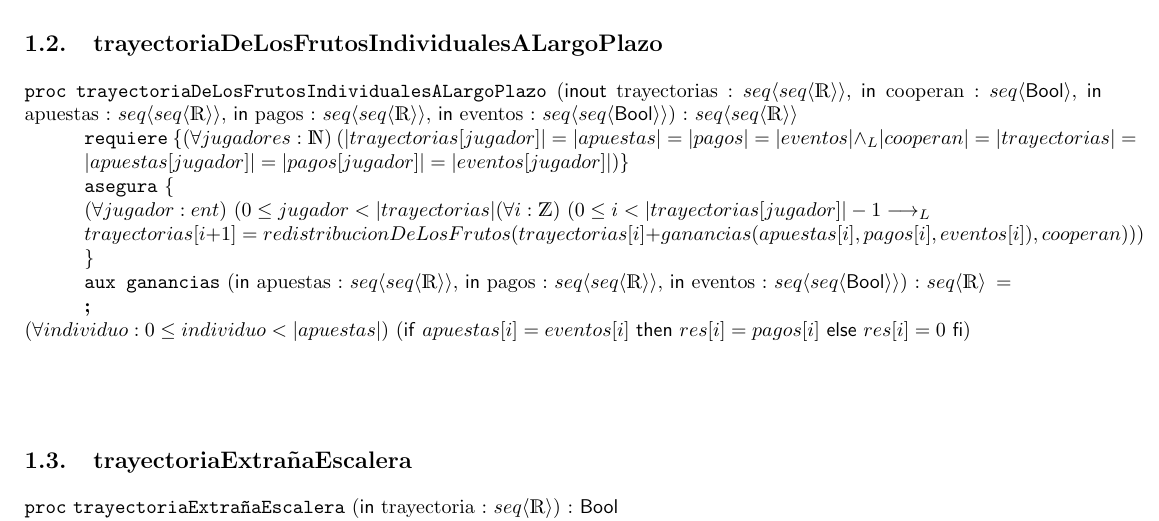
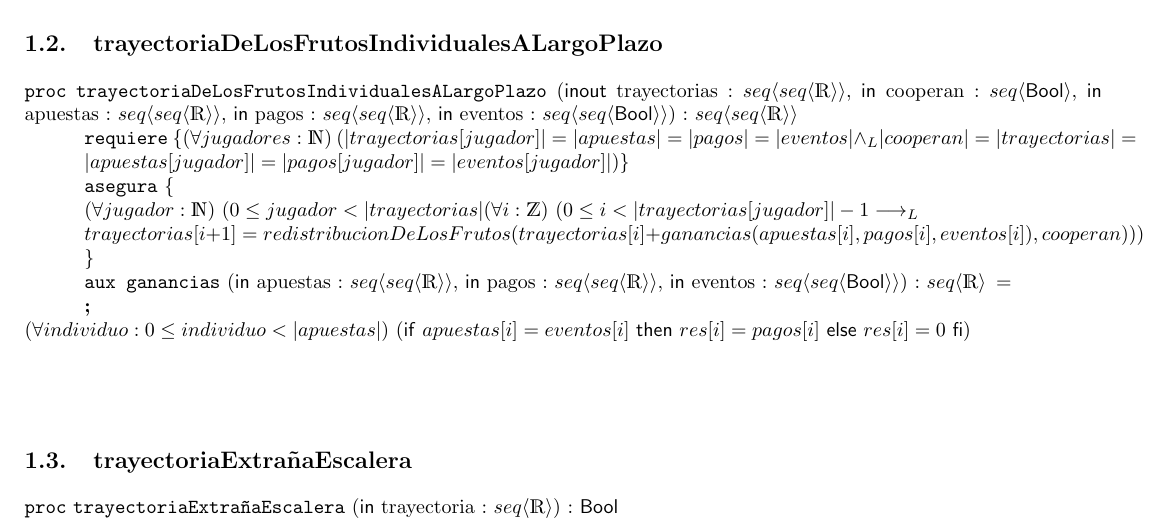
Before and after one commit to dank02az/AED-TP-1, a LaTeX document (ejemplo_tp/tp_grupal.tex): part of page 2 of 3, cut so that both start at the same text. Compiled offline with pdfLaTeX.

Commit message:
fixea typo tp_grupal.tex
ent ---> \nat

```diff
--- a/ejemplo_tp/tp_grupal.tex
+++ b/ejemplo_tp/tp_grupal.tex
@@ -12,9 +12,10 @@
 \materia{Algoritmos y Estructuras de Datos I}
 \grupo{Grupo "gliptodonte24"}
 
-\integrante{Maydana, Daniel}{001/01}{email1@dominio.com}
+\integrante{Maydana, Daniel}{¿¿¿/¿¿}{email1@dominio.com}
 \integrante{Lozada, Jack}{1142/22}{nothingbutjack2200@gmail.com}
 \integrante{Cian, Andrés Bautista}{937/21}{andycia802@gmail.com}
+\integrante{¿, Santiago}{¿¿¿/¿¿}{email1@dominio.com}
 
 \begin{document}
 
@@ -58,7 +59,7 @@
 % requiere entradasValidas (misma cantidad de jugadores en todas los parámetros de entrada)
     \requiere{\paraTodo[unalinea]{jugadores}{\nat}{|trayectorias[jugador]| = |apuestas| = |pagos| = |eventos| \yLuego |cooperan| = |trayectorias| = |apuestas[jugador]| = |pagos[jugador]| = |eventos[jugador]|}}
     \asegura{\\
-    \paraTodo[unalinea]{jugador}{ent}{0 \leq jugador < |trayectorias| \paraTodo[unalinea]{i}{\ent}{0 \leq i < |trayectorias[jugador]| - 1\implicaLuego \newline trayectorias[i + 1] = redistribucionDeLosFrutos(trayectorias[i] + ganancias(apuestas[i], pagos[i], eventos[i]), cooperan)}} \\
+    \paraTodo[unalinea]{jugador}{\nat}{0 \leq jugador < |trayectorias| \paraTodo[unalinea]{i}{\ent}{0 \leq i < |trayectorias[jugador]| - 1\implicaLuego \newline trayectorias[i + 1] = redistribucionDeLosFrutos(trayectorias[i] + ganancias(apuestas[i], pagos[i], eventos[i]), cooperan)}} \\
     }
 
     \aux {ganancias}{\In apuestas : \TLista{\TLista{\float}}, \In pagos : \TLista{\TLista{\float}}, \In eventos : \TLista{\TLista{\bool}}}{\TLista{\float}} \\ {\paraTodo[unalinea]{individuo}{0 \leq individuo < |apuestas|}{\IfThenElse {apuestas[i] = eventos[i]}{res[i] = pagos[i]}{res[i] = 0}}}
```
